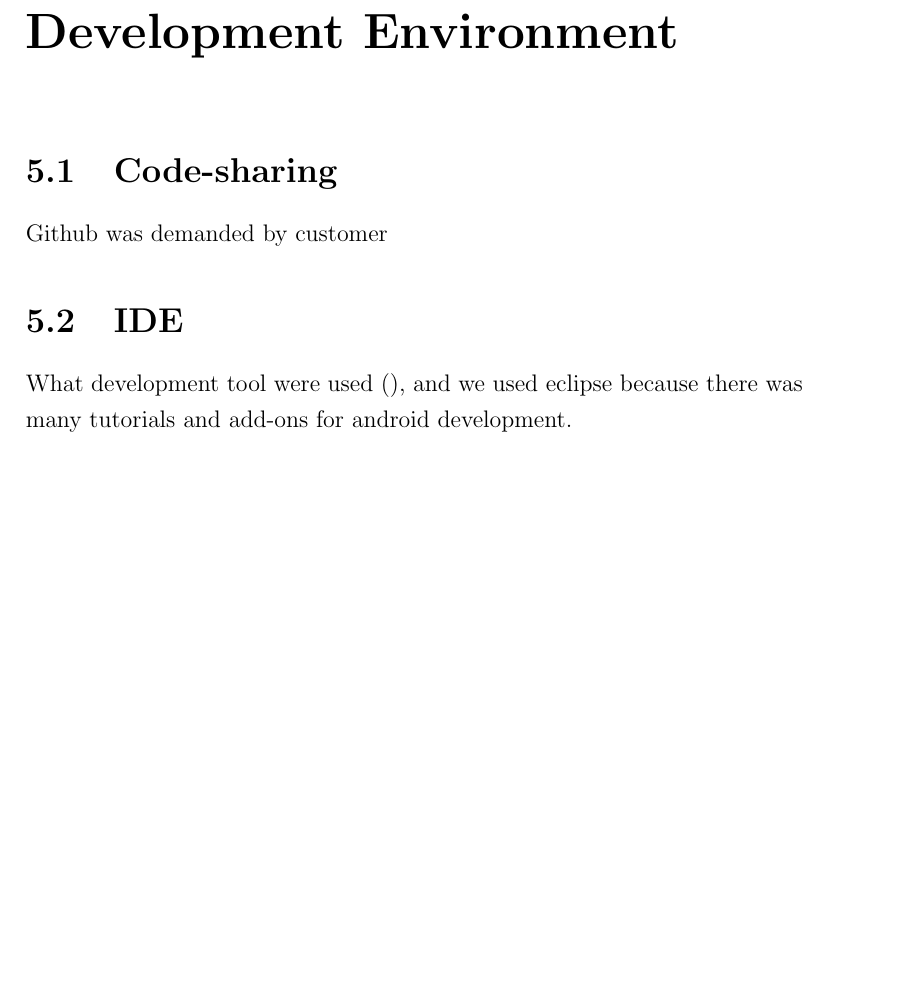
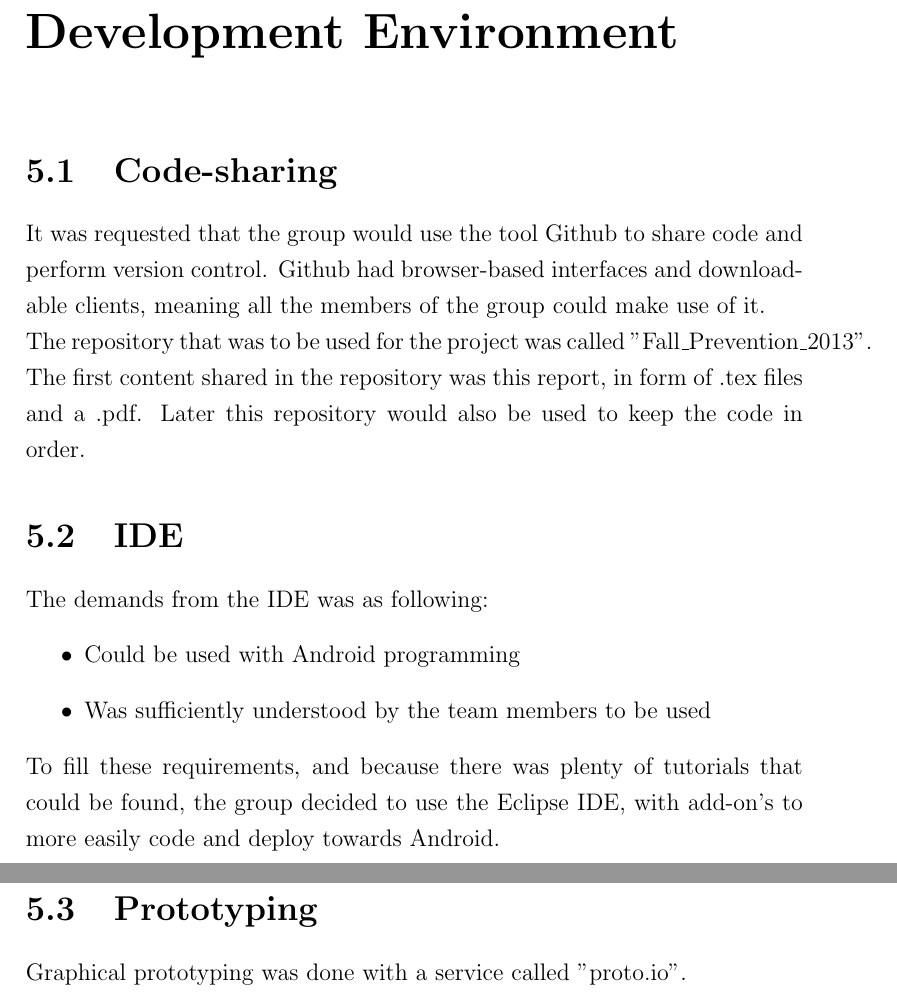
Before and after one commit to JohannesV/Fall_Prevention_2013, a LaTeX document (Report/ReportMain.tex, which reads Report/DevelopmentEnviromentChapter.tex): part of page 6 of 7 before the commit and two parts of pages 6 and 7 of 8 after it, the two joined at a grey line, cut so that both start at the same text, the shorter picture padded with empty space. Compiled offline with pdfLaTeX.

Commit message:
Development Chapter
Now contains mention of Github, Eclipse w/Android add-on and proto.io,
and some short justification for using them.

```diff
--- a/Report/DevelopmentEnviromentChapter.tex
+++ b/Report/DevelopmentEnviromentChapter.tex
@@ -1,5 +1,16 @@
 \chapter{Development Environment}
+
 \section{Code-sharing}
-Github was demanded by customer
+It was requested that the group would use the tool Github to share code and perform version control. Github had browser-based interfaces and downloadable clients, meaning all the members of the group could make use of it. \\
+The repository that was to be used for the project was called "Fall\_Prevention\_2013". The first content shared in the repository was this report, in form of .tex files and a .pdf. Later this repository would also be used to keep the code in order.
+
 \section{IDE}
-What development tool were used (), and we used eclipse because there was many tutorials and add-ons for android development.
+The demands from the IDE was as following:
+\begin{itemize}
+\item Could be used with Android programming
+\item Was sufficiently understood by the team members to be used
+\end{itemize}
+To fill these requirements, and because there was plenty of tutorials that could be found, the group decided to use the Eclipse IDE, with add-on's to more easily code and deploy towards Android.
+
+\section{Prototyping}
+Graphical prototyping was done with a service called "proto.io".
```
Also changed, not shown: Report/ReportMain.pdf, 2 other files.
